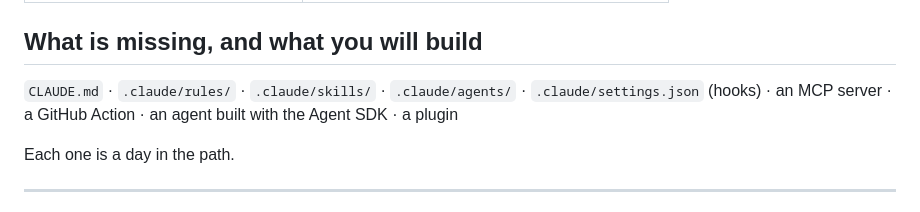
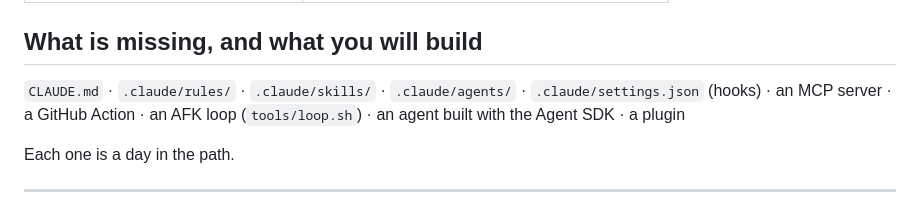
Before and after one commit to abdelrahmaan/nass, a Markdown page: README.md, the part around the change. Rendered like a GitHub page.

Commit message:
README: list the day 13 AFK loop among what you build
Co-Authored-By: Claude Opus 5.5 (1M context) <noreply@anthropic.com>

```diff
--- a/README.md
+++ b/README.md
@@ -73,8 +73,8 @@ meaning anything.
 ## What is missing, and what you will build
 
 `CLAUDE.md` · `.claude/rules/` · `.claude/skills/` · `.claude/agents/` ·
-`.claude/settings.json` (hooks) · an MCP server · a GitHub Action · an agent built with the
-Agent SDK · a plugin
+`.claude/settings.json` (hooks) · an MCP server · a GitHub Action · an AFK loop
+(`tools/loop.sh`) · an agent built with the Agent SDK · a plugin
 
 Each one is a day in the path.
 
```
